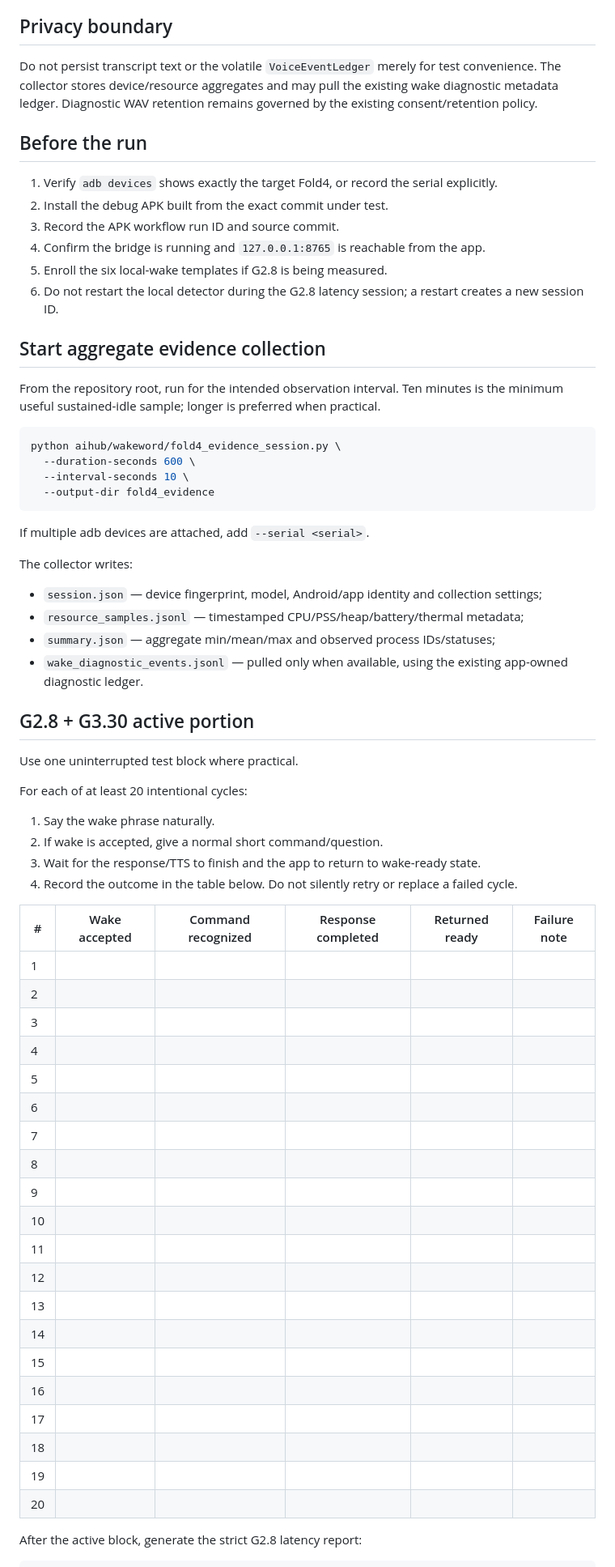
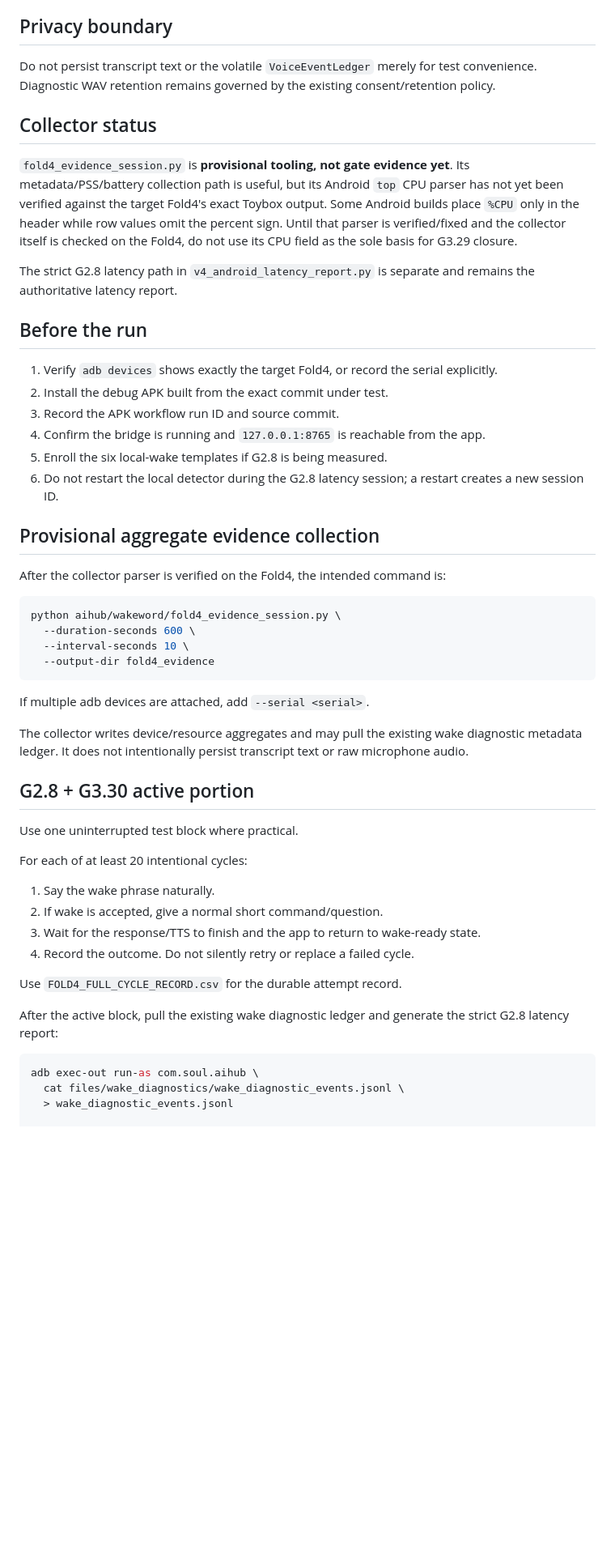
Before and after one commit to hansoullee20/ops-console-demo, a Markdown page: aihub/wakeword/FOLD4_COMBINED_EVIDENCE_RUNBOOK.md, the part around one of its changes. Shown at 81% size. Rendered like a GitHub page; blank space fills up the shorter version.

Commit message:
Quarantine provisional Fold4 CPU collector

````diff
--- a/aihub/wakeword/FOLD4_COMBINED_EVIDENCE_RUNBOOK.md
+++ b/aihub/wakeword/FOLD4_COMBINED_EVIDENCE_RUNBOOK.md
@@ -13,7 +13,13 @@ The same installed build should be used for all four unless a failure requires a
 
 ## Privacy boundary
 
-Do not persist transcript text or the volatile `VoiceEventLedger` merely for test convenience. The collector stores device/resource aggregates and may pull the existing wake diagnostic metadata ledger. Diagnostic WAV retention remains governed by the existing consent/retention policy.
+Do not persist transcript text or the volatile `VoiceEventLedger` merely for test convenience. Diagnostic WAV retention remains governed by the existing consent/retention policy.
+
+## Collector status
+
+`fold4_evidence_session.py` is **provisional tooling, not gate evidence yet**. Its metadata/PSS/battery collection path is useful, but its Android `top` CPU parser has not yet been verified against the target Fold4's exact Toybox output. Some Android builds place `%CPU` only in the header while row values omit the percent sign. Until that parser is verified/fixed and the collector itself is checked on the Fold4, do not use its CPU field as the sole basis for G3.29 closure.
+
+The strict G2.8 latency path in `v4_android_latency_report.py` is separate and remains the authoritative latency report.
 
 ## Before the run
 
@@ -24,9 +30,9 @@ Do not persist transcript text or the volatile `VoiceEventLedger` merely for tes
 5. Enroll the six local-wake templates if G2.8 is being measured.
 6. Do not restart the local detector during the G2.8 latency session; a restart creates a new session ID.
 
-## Start aggregate evidence collection
+## Provisional aggregate evidence collection
 
-From the repository root, run for the intended observation interval. Ten minutes is the minimum useful sustained-idle sample; longer is preferred when practical.
+After the collector parser is verified on the Fold4, the intended command is:
 
 ```bash
 python aihub/wakeword/fold4_evidence_session.py \
@@ -37,12 +43,7 @@ python aihub/wakeword/fold4_evidence_session.py \
 
 If multiple adb devices are attached, add `--serial <serial>`.
 
-The collector writes:
-
-- `session.json` — device fingerprint, model, Android/app identity and collection settings;
-- `resource_samples.jsonl` — timestamped CPU/PSS/heap/battery/thermal metadata;
-- `summary.json` — aggregate min/mean/max and observed process IDs/statuses;
-- `wake_diagnostic_events.jsonl` — pulled only when available, using the existing app-owned diagnostic ledger.
+The collector writes device/resource aggregates and may pull the existing wake diagnostic metadata ledger. It does not intentionally persist transcript text or raw microphone audio.
 
 ## G2.8 + G3.30 active portion
 
@@ -53,32 +54,15 @@ For each of at least 20 intentional cycles:
 1. Say the wake phrase naturally.
 2. If wake is accepted, give a normal short command/question.
 3. Wait for the response/TTS to finish and the app to return to wake-ready state.
-4. Record the outcome in the table below. Do not silently retry or replace a failed cycle.
+4. Record the outcome. Do not silently retry or replace a failed cycle.
 
-| # | Wake accepted | Command recognized | Response completed | Returned ready | Failure note |
-|---|---|---|---|---|---|
-| 1 | | | | | |
-| 2 | | | | | |
-| 3 | | | | | |
-| 4 | | | | | |
-| 5 | | | | | |
-| 6 | | | | | |
-| 7 | | | | | |
-| 8 | | | | | |
-| 9 | | | | | |
-| 10 | | | | | |
-| 11 | | | | | |
-| 12 | | | | | |
-| 13 | | | | | |
-| 14 | | | | | |
-| 15 | | | | | |
-| 16 | | | | | |
-| 17 | | | | | |
-| 18 | | | | | |
-| 19 | | | | | |
-| 20 | | | | | |
+Use `FOLD4_FULL_CYCLE_RECORD.csv` for the durable attempt record.
 
-After the active block, generate the strict G2.8 latency report:
+After the active block, pull the existing wake diagnostic ledger and generate the strict G2.8 latency report:
 
 ```bash
+adb exec-out run-as com.soul.aihub \
+  cat files/wake_diagnostics/wake_diagnostic_events.jsonl \
+  > wake_diagnostic_events.jsonl
+
 python aihub/wakeword/v4_android_latency_report.py \
````
Also changed, not shown: other parts of aihub/wakeword/FOLD4_COMBINED_EVIDENCE_RUNBOOK.md (+6 -6 lines).
